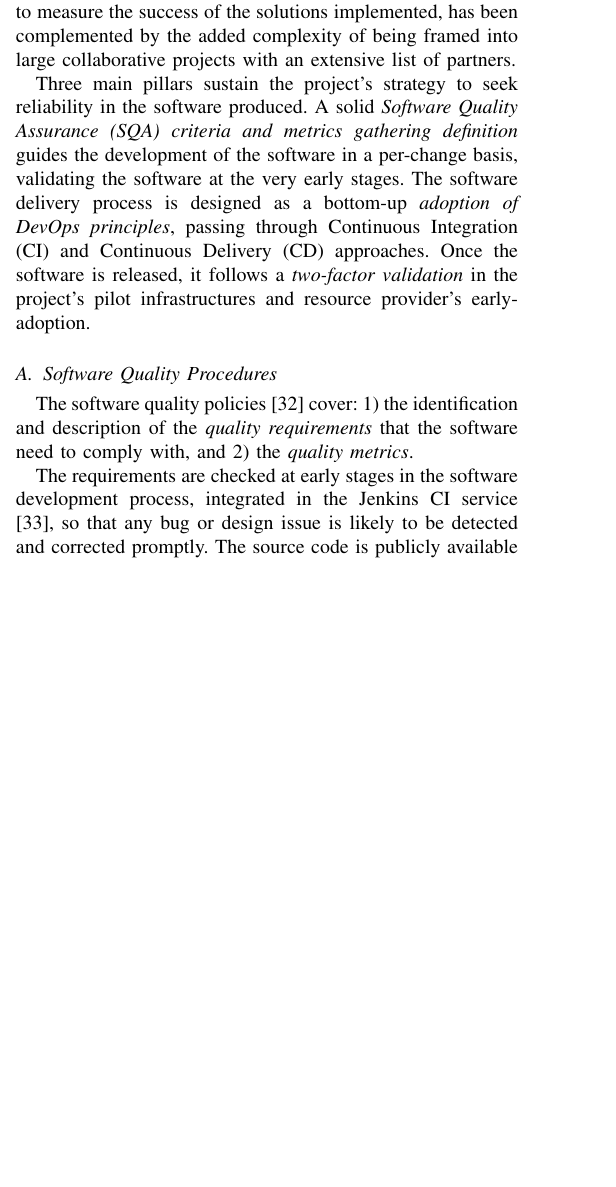
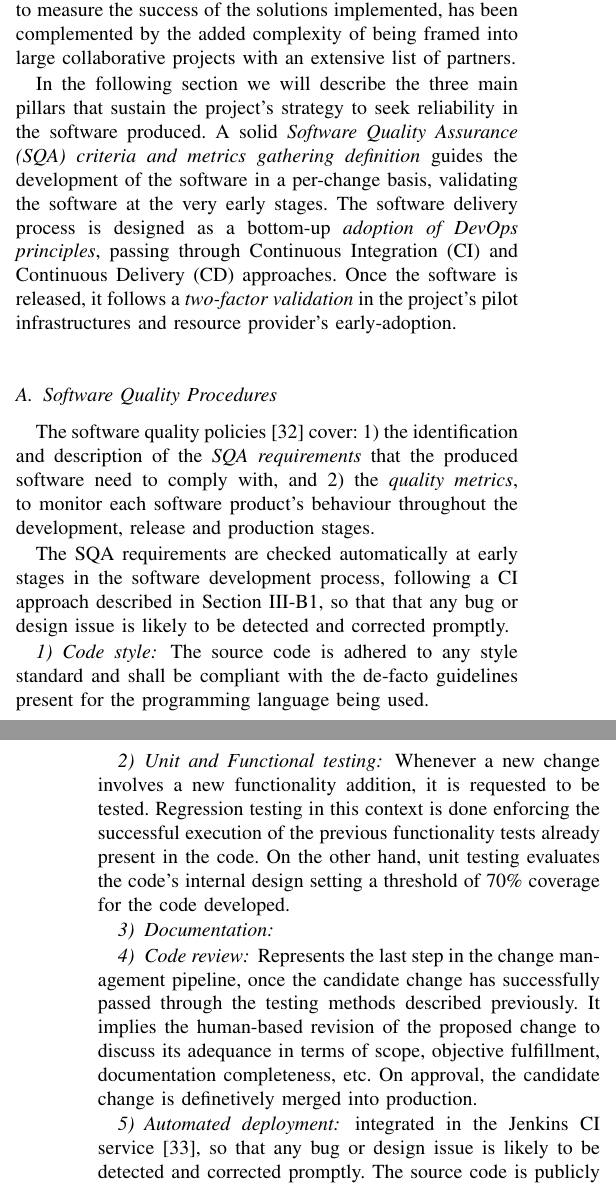
Before and after one commit to VibhutiDKhanduri/paper-ieee-software-reliability, a LaTeX paper (paper-ieee-trans.tex): part of one column of page 3 of 8 before the commit and two parts of the columns of pages 3 and 4 of 9 after it, the two joined at a grey line, cut so that both start at the same text, the shorter picture padded with empty space. Compiled offline with pdfLaTeX; a missing font is replaced by an installed copy or a similar font; a LaTeX package or settings file that is missing is left out.

Commit message:
Add brief explaination of SQA requirements

```diff
--- a/paper-ieee-trans.tex
+++ b/paper-ieee-trans.tex
@@ -372,7 +372,7 @@ success of the solutions implemented, has been complemented by the added
 complexity of being framed into large collaborative projects with an extensive
 list of partners.
 
-Three main pillars sustain the project's strategy to seek reliability in the
+In the following section we will describe the three main pillars that sustain the project's strategy to seek reliability in the
 software produced. A solid \textit{Software Quality Assurance (SQA) criteria
 and metrics gathering definition} guides the development of the software in
 a per-change basis, validating the software at the very early stages. The
@@ -396,11 +396,33 @@ resource provider's early-adoption.
 \label{subsec:sqa}
 
 The software quality policies \cite{indigo-d31} cover: 1) the identification
-and description of the \emph{quality requirements} that the software need to
-comply with, and 2) the \emph{quality metrics}.
+and description of the \emph{SQA requirements} that the produced software need
+to comply with, and 2) the \emph{quality metrics}, to monitor each software product's
+behaviour throughout the development, release and production stages.
 
-The requirements are checked at early stages in the software development
-process, integrated in the Jenkins CI service \cite{indigo-jenkins}, so that any
+The SQA requirements are checked automatically at early stages in the software
+development process, following a CI approach described in Section \ref{subsec:ci}, so
+that that any bug or design issue is likely to be detected and corrected promptly.
+
+\subsubsection{Code style}
+The source code is adhered to any style standard and shall be compliant with the de-facto
+guidelines present for the programming language being used.
+\subsubsection{Unit and Functional testing}
+Whenever a new change involves a new functionality addition, it is requested to be tested.
+Regression testing in this context is done enforcing the successful execution of the previous
+functionality tests already present in the code. On the other hand, unit testing evaluates the
+code's internal design setting a threshold of 70\% coverage for the code developed.
+\subsubsection{Documentation}
+\subsubsection{Code review}
+Represents the last step in the change management pipeline, once the candidate change has
+successfully passed through the testing methods described previously. It implies the human-based
+revision of the proposed change to discuss its adequance in terms of scope, objective fulfillment,
+documentation completeness, etc. On approval, the candidate change is definetively merged into
+production.
+\subsubsection{Automated deployment}
+
+
+integrated in the Jenkins CI service \cite{indigo-jenkins}, so that any
 bug or design issue is likely to be detected and corrected promptly. The source
 code is publicly available in GitHub repositories under the project organization called
 {\sl indigo-dc} \cite{indigo-github} to increase the visibility of the products
```
Also changed, not shown: paper-ieee-trans.tex (1 more changed lines).
